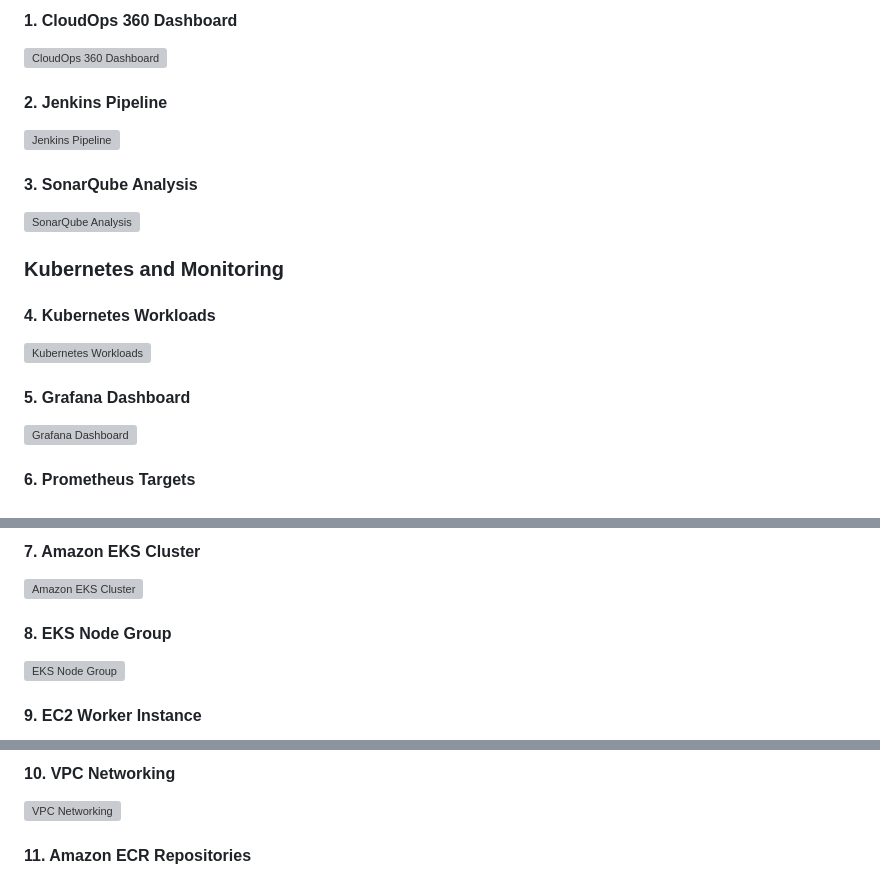
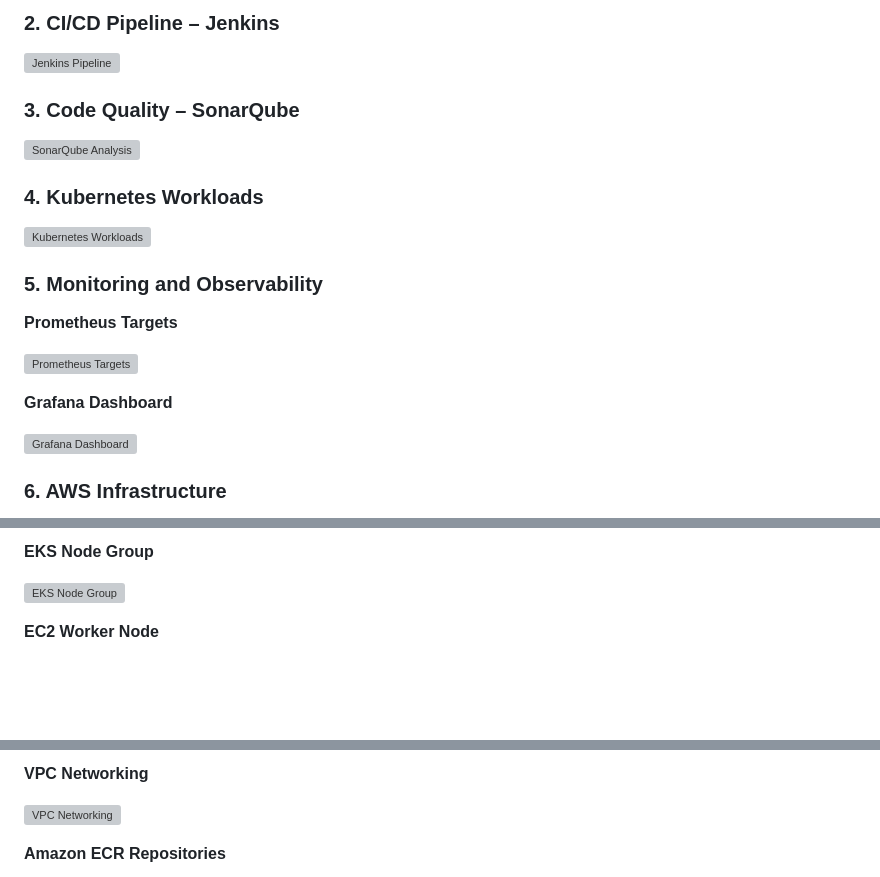
Before and after one commit to kantamnenimanusha/cloudops-360, a Markdown page: README.md, 3 parts joined by grey strips. GitHub-like rendering; blank space fills up the shorter version; grey boxes are pictures that could not be loaded.

Commit message:
Revise README for CloudOps 360 architecture and visuals
Updated project documentation to reflect new architecture and reorganized screenshots.

```diff
--- a/README.md
+++ b/README.md
@@ -846,25 +852,25 @@ The following screenshots provide visual evidence of the application, CI/CD pipe
 
-#### 1. CloudOps 360 Dashboard
-
-![CloudOps 360 Dashboard](docs/images/cloudops-dashboard.png)
-
-#### 2. Jenkins Pipeline
+### 2. CI/CD Pipeline – Jenkins
 
 ![Jenkins Pipeline](docs/images/jenkins-pipeline.png)
 
-#### 3. SonarQube Analysis
+### 3. Code Quality – SonarQube
 
 ![SonarQube Analysis](docs/images/sonarqube-analysis.png)
 
-### Kubernetes and Monitoring
-
-#### 4. Kubernetes Workloads
+### 4. Kubernetes Workloads
 
 ![Kubernetes Workloads](docs/images/kubernetes-workloads.png)
 
-#### 5. Grafana Dashboard
+### 5. Monitoring and Observability
+
+**Prometheus Targets**
+
+![Prometheus Targets](docs/images/prometheus-targets.png)
+
+**Grafana Dashboard**
 
 ![Grafana Dashboard](docs/images/grafana-dashboard.png)
 
-#### 6. Prometheus Targets
+### 6. AWS Infrastructure
 
@@ -874,11 +880,7 @@ The following screenshots provide visual evidence of the application, CI/CD pipe
 
-#### 7. Amazon EKS Cluster
-
-![Amazon EKS Cluster](docs/images/eks-cluster.png)
-
-#### 8. EKS Node Group
+**EKS Node Group**
 
 ![EKS Node Group](docs/images/eks-node-group.png)
 
-#### 9. EC2 Worker Instance
+**EC2 Worker Node**
 
@@ -886,7 +888,7 @@ The following screenshots provide visual evidence of the application, CI/CD pipe
 
-#### 10. VPC Networking
+**VPC Networking**
 
 ![VPC Networking](docs/images/vpc-networking.png)
 
-#### 11. Amazon ECR Repositories
+**Amazon ECR Repositories**
 
```
Also changed, not shown: other parts of README.md (+13 -11 lines).
